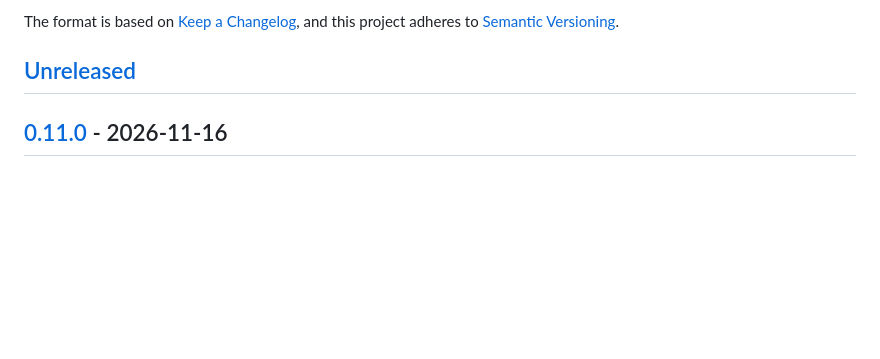
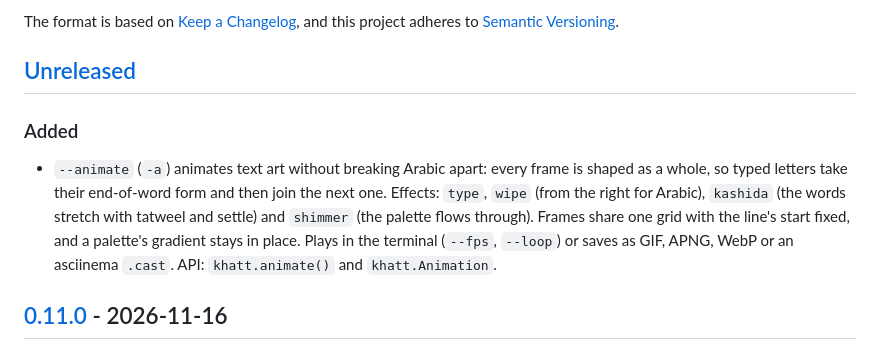
Before and after one commit to DrEssam97/khatt, a Markdown page: CHANGELOG.md, the part around the change. GitHub-like rendering; blank space fills up the shorter version.

```diff
--- a/CHANGELOG.md
+++ b/CHANGELOG.md
@@ -6,6 +6,16 @@ The format is based on [Keep a Changelog](https://keepachangelog.com/en/1.1.0/),
 and this project adheres to [Semantic Versioning](https://semver.org/spec/v2.0.0.html).
 
 ## [Unreleased]
+
+### Added
+
+- `--animate` (`-a`) animates text art without breaking Arabic apart: every frame is
+  shaped as a whole, so typed letters take their end-of-word form and then join the
+  next one. Effects: `type`, `wipe` (from the right for Arabic), `kashida` (the words
+  stretch with tatweel and settle) and `shimmer` (the palette flows through). Frames
+  share one grid with the line's start fixed, and a palette's gradient stays in place.
+  Plays in the terminal (`--fps`, `--loop`) or saves as GIF, APNG, WebP or an asciinema
+  `.cast`. API: `khatt.animate()` and `khatt.Animation`.
 
 ## [0.11.0] - 2026-11-16
 
```
Also changed, not shown: README.md (+33 -1 lines), docs/assets/khatt-animate.gif (added), docs/assets/khatt-kashida.gif (added), 4 other files.
